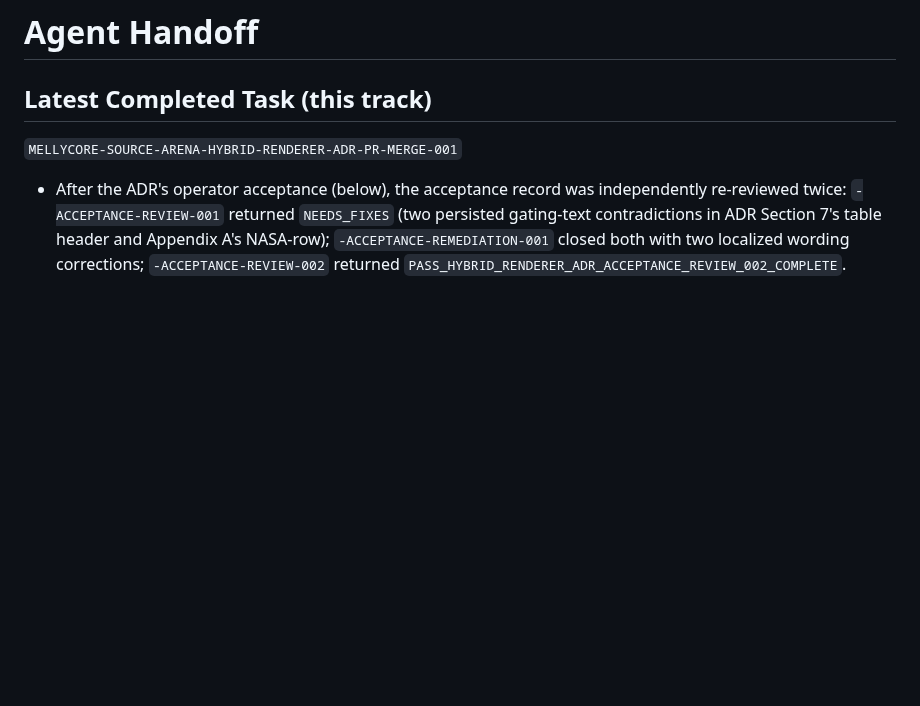
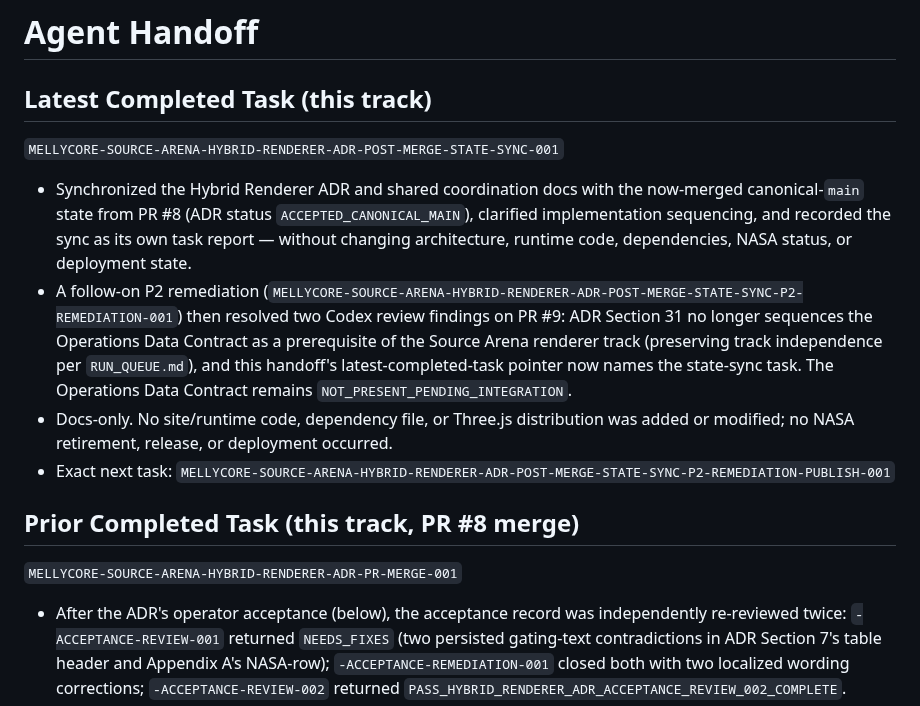
Before and after one commit to Melly-999/mellycore-aios-core, a Markdown page: shared_context/AGENT_HANDOFF.md, the part around the change. GitHub-like rendering; blank space fills up the shorter version.

```diff
--- a/shared_context/AGENT_HANDOFF.md
+++ b/shared_context/AGENT_HANDOFF.md
@@ -1,6 +1,27 @@
 # Agent Handoff
 
 ## Latest Completed Task (this track)
+
+`MELLYCORE-SOURCE-ARENA-HYBRID-RENDERER-ADR-POST-MERGE-STATE-SYNC-001`
+
+- Synchronized the Hybrid Renderer ADR and shared coordination docs with the
+  now-merged canonical-`main` state from PR #8 (ADR status
+  `ACCEPTED_CANONICAL_MAIN`), clarified implementation sequencing, and recorded
+  the sync as its own task report — without changing architecture, runtime
+  code, dependencies, NASA status, or deployment state.
+- A follow-on P2 remediation
+  (`MELLYCORE-SOURCE-ARENA-HYBRID-RENDERER-ADR-POST-MERGE-STATE-SYNC-P2-REMEDIATION-001`)
+  then resolved two Codex review findings on PR #9: ADR Section 31 no longer
+  sequences the Operations Data Contract as a prerequisite of the Source Arena
+  renderer track (preserving track independence per `RUN_QUEUE.md`), and this
+  handoff's latest-completed-task pointer now names the state-sync task. The
+  Operations Data Contract remains `NOT_PRESENT_PENDING_INTEGRATION`.
+- Docs-only. No site/runtime code, dependency file, or Three.js distribution
+  was added or modified; no NASA retirement, release, or deployment occurred.
+- Exact next task:
+  `MELLYCORE-SOURCE-ARENA-HYBRID-RENDERER-ADR-POST-MERGE-STATE-SYNC-P2-REMEDIATION-PUBLISH-001`
+
+## Prior Completed Task (this track, PR #8 merge)
 
 `MELLYCORE-SOURCE-ARENA-HYBRID-RENDERER-ADR-PR-MERGE-001`
 
```
Also changed, not shown: docs/decisions/MELLYCORE_3D_RENDERER_HYBRID_ADR_001.md (+3 -1 lines), docs/tasks/MELLYCORE-SOURCE-ARENA-HYBRID-RENDERER-ADR-POST-MERGE-STATE-SYNC-P2-REMEDIATION-001.md (added, +87 -0 lines).
